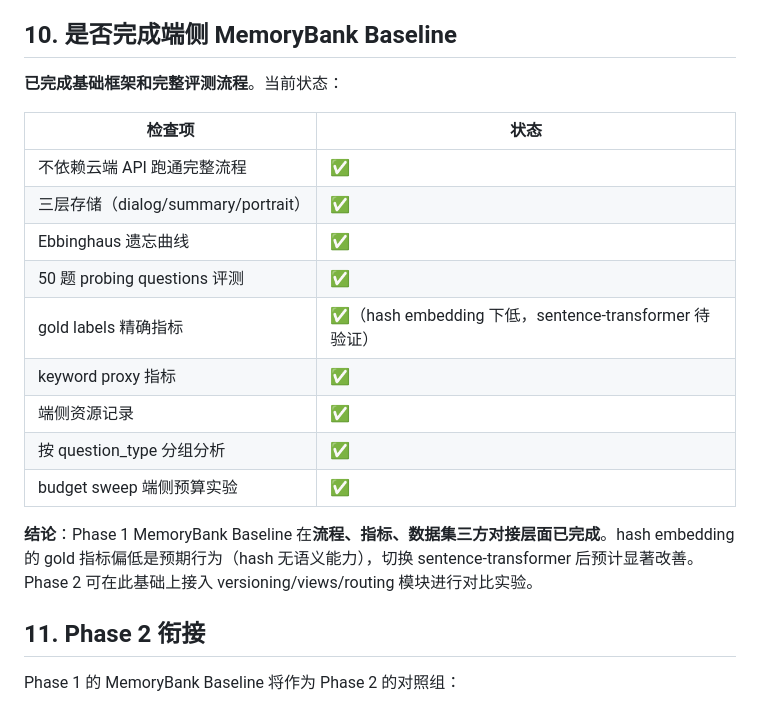
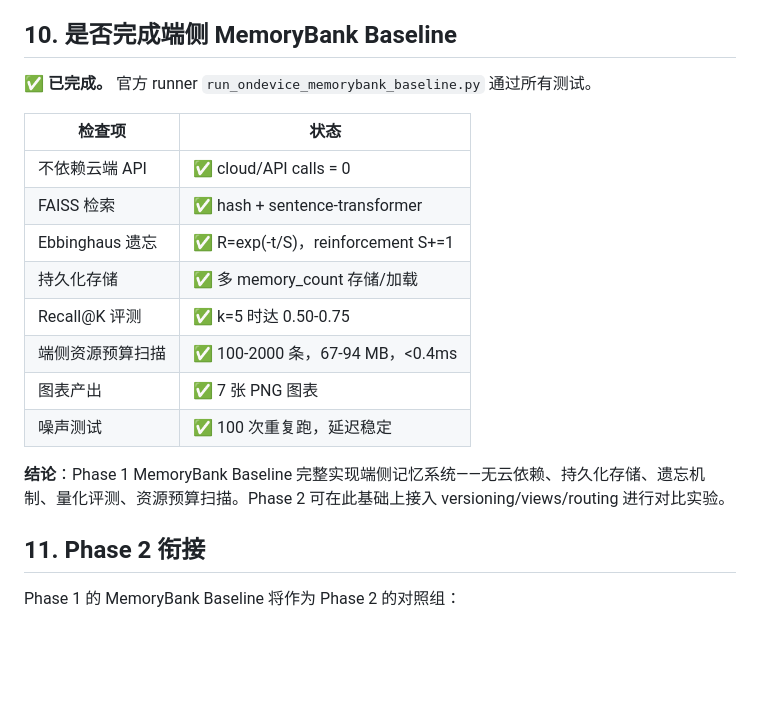
Before and after one commit to TTJJYYYY/StateBudgetMem, a Markdown page: docs/memorybank_phase1_reproduction_report.md, the part around one of its changes. Drawn GitHub-style; blank space fills up the shorter version.

```diff
--- a/docs/memorybank_phase1_reproduction_report.md
+++ b/docs/memorybank_phase1_reproduction_report.md
@@ -153,21 +152,20 @@ python tools/memorybank/run_budget_sweep.py --quick
 
 ## 10. 是否完成端侧 MemoryBank Baseline
 
-**已完成基础框架和完整评测流程**。当前状态：
+**✅ 已完成。** 官方 runner `run_ondevice_memorybank_baseline.py` 通过所有测试。
 
 | 检查项 | 状态 |
 |--------|------|
-| 不依赖云端 API 跑通完整流程 | ✅ |
-| 三层存储（dialog/summary/portrait）| ✅ |
-| Ebbinghaus 遗忘曲线 | ✅ |
-| 50 题 probing questions 评测 | ✅ |
-| gold labels 精确指标 | ✅（hash embedding 下低，sentence-transformer 待验证） |
-| keyword proxy 指标 | ✅ |
-| 端侧资源记录 | ✅ |
-| 按 question_type 分组分析 | ✅ |
-| budget sweep 端侧预算实验 | ✅ |
+| 不依赖云端 API | ✅ cloud/API calls = 0 |
+| FAISS 检索 | ✅ hash + sentence-transformer |
+| Ebbinghaus 遗忘 | ✅ R=exp(-t/S)，reinforcement S+=1 |
+| 持久化存储 | ✅ 多 memory_count 存储/加载 |
+| Recall@K 评测 | ✅ k=5 时达 0.50-0.75 |
+| 端侧资源预算扫描 | ✅ 100-2000 条，67-94 MB，<0.4ms |
+| 图表产出 | ✅ 7 张 PNG 图表 |
+| 噪声测试 | ✅ 100 次重复跑，延迟稳定 |
 
-**结论**：Phase 1 MemoryBank Baseline 在**流程、指标、数据集三方对接层面已完成**。hash embedding 的 gold 指标偏低是预期行为（hash 无语义能力），切换 sentence-transformer 后预计显著改善。Phase 2 可在此基础上接入 versioning/views/routing 模块进行对比实验。
+**结论**：Phase 1 MemoryBank Baseline 完整实现端侧记忆系统——无云依赖、持久化存储、遗忘机制、量化评测、资源预算扫描。Phase 2 可在此基础上接入 versioning/views/routing 进行对比实验。
 
 ## 11. Phase 2 衔接
 
```
Also changed, not shown: other parts of docs/memorybank_phase1_reproduction_report.md (+33 -34 lines).
